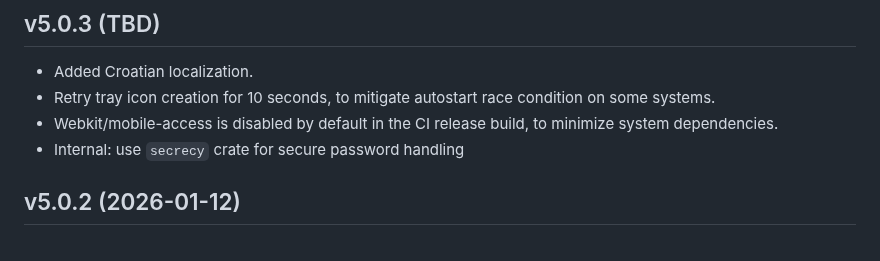
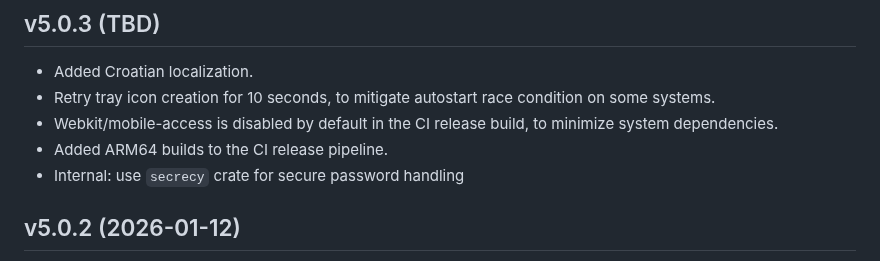
Before and after one commit to ancwrd1/snx-rs, a Markdown page: CHANGELOG.md, the part around the change. Rendered like a GitHub page.

Commit message:
Updated CHANGELOG

```diff
--- a/CHANGELOG.md
+++ b/CHANGELOG.md
@@ -2,6 +2,7 @@
 - Added Croatian localization.
 - Retry tray icon creation for 10 seconds, to mitigate autostart race condition on some systems.
 - Webkit/mobile-access is disabled by default in the CI release build, to minimize system dependencies.
+- Added ARM64 builds to the CI release pipeline.
 - Internal: use `secrecy` crate for secure password handling
 
 ## v5.0.2 (2026-01-12)
```
